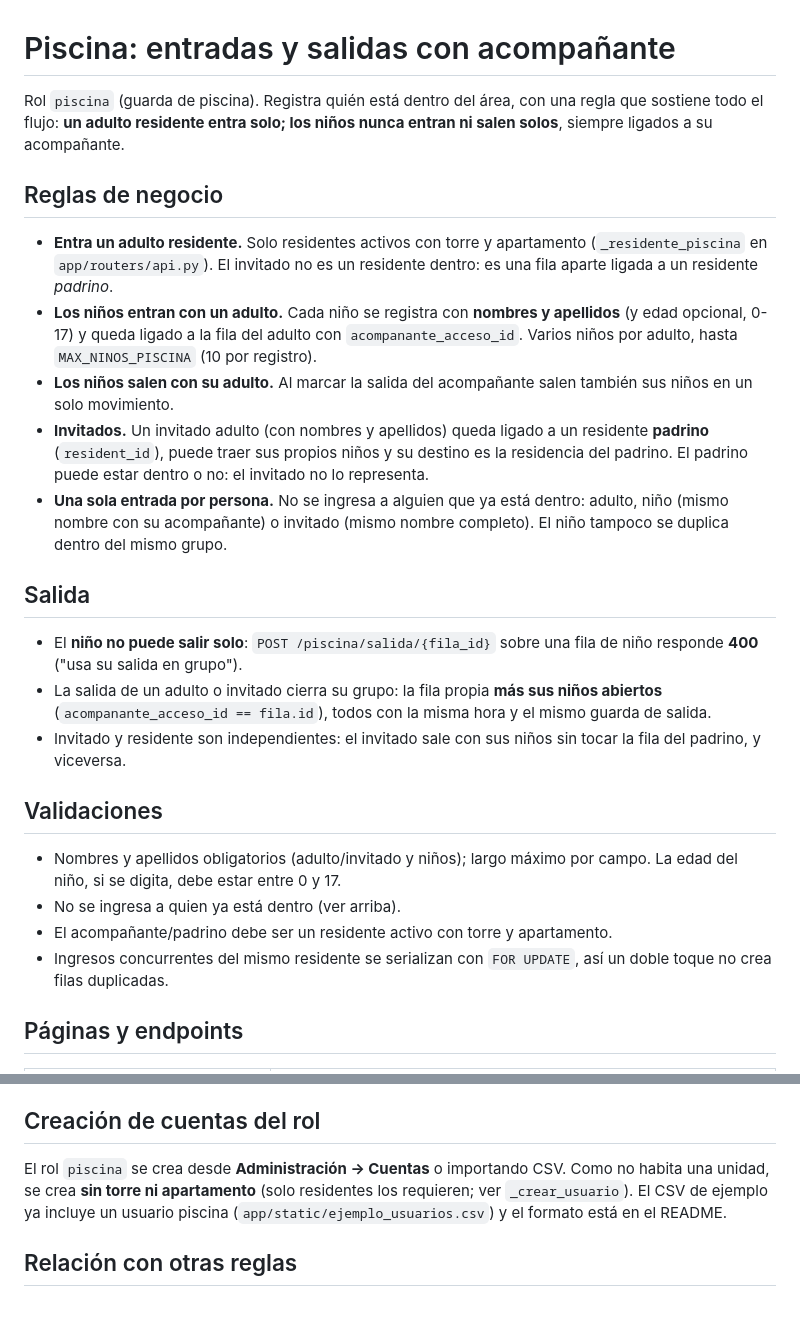
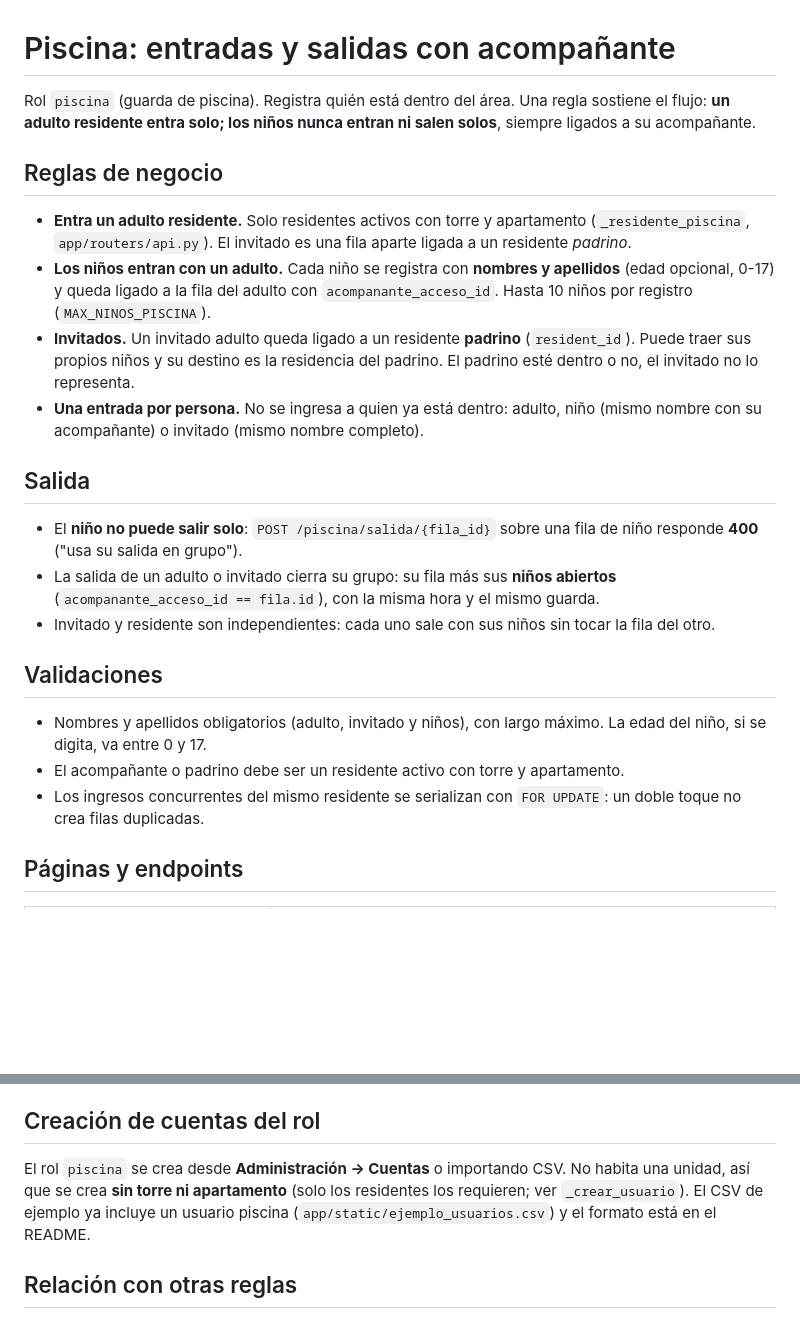
Before and after one commit to efsierraa/VIE, a Markdown page: docs/piscina.md, 2 parts joined by grey strips. GitHub-like rendering; blank space fills up the shorter version.

Commit message:
docs: tighten guía de piscina (concise-writing)

```diff
--- a/docs/piscina.md
+++ b/docs/piscina.md
@@ -1,45 +1,39 @@
 # Piscina: entradas y salidas con acompañante
 
-Rol `piscina` (guarda de piscina). Registra quién está dentro del área, con una
-regla que sostiene todo el flujo: **un adulto residente entra solo; los niños
-nunca entran ni salen solos**, siempre ligados a su acompañante.
+Rol `piscina` (guarda de piscina). Registra quién está dentro del área. Una
+regla sostiene el flujo: **un adulto residente entra solo; los niños nunca
+entran ni salen solos**, siempre ligados a su acompañante.
 
 ## Reglas de negocio
 
 - **Entra un adulto residente.** Solo residentes activos con torre y apartamento
-  (`_residente_piscina` en `app/routers/api.py`). El invitado no es un residente
-  dentro: es una fila aparte ligada a un residente *padrino*.
+  (`_residente_piscina`, `app/routers/api.py`). El invitado es una fila aparte
+  ligada a un residente *padrino*.
 - **Los niños entran con un adulto.** Cada niño se registra con **nombres y
-  apellidos** (y edad opcional, 0-17) y queda ligado a la fila del adulto con
-  `acompanante_acceso_id`. Varios niños por adulto, hasta `MAX_NINOS_PISCINA`
-  (10 por registro).
-- **Los niños salen con su adulto.** Al marcar la salida del acompañante salen
-  también sus niños en un solo movimiento.
-- **Invitados.** Un invitado adulto (con nombres y apellidos) queda ligado a un
-  residente **padrino** (`resident_id`), puede traer sus propios niños y su
-  destino es la residencia del padrino. El padrino puede estar dentro o no: el
-  invitado no lo representa.
-- **Una sola entrada por persona.** No se ingresa a alguien que ya está dentro:
-  adulto, niño (mismo nombre con su acompañante) o invitado (mismo nombre
-  completo). El niño tampoco se duplica dentro del mismo grupo.
+  apellidos** (edad opcional, 0-17) y queda ligado a la fila del adulto con
+  `acompanante_acceso_id`. Hasta 10 niños por registro (`MAX_NINOS_PISCINA`).
+- **Invitados.** Un invitado adulto queda ligado a un residente **padrino**
+  (`resident_id`). Puede traer sus propios niños y su destino es la residencia
+  del padrino. El padrino esté dentro o no, el invitado no lo representa.
+- **Una entrada por persona.** No se ingresa a quien ya está dentro: adulto,
+  niño (mismo nombre con su acompañante) o invitado (mismo nombre completo).
 
 ## Salida
 
 - El **niño no puede salir solo**: `POST /piscina/salida/{fila_id}` sobre una
   fila de niño responde **400** ("usa su salida en grupo").
-- La salida de un adulto o invitado cierra su grupo: la fila propia **más sus
-  niños abiertos** (`acompanante_acceso_id == fila.id`), todos con la misma hora
-  y el mismo guarda de salida.
-- Invitado y residente son independientes: el invitado sale con sus niños sin
-  tocar la fila del padrino, y viceversa.
+- La salida de un adulto o invitado cierra su grupo: su fila más sus **niños
+  abiertos** (`acompanante_acceso_id == fila.id`), con la misma hora y el mismo
+  guarda.
+- Invitado y residente son independientes: cada uno sale con sus niños sin tocar
+  la fila del otro.
 
 ## Validaciones
 
-- Nombres y apellidos obligatorios (adulto/invitado y niños); largo máximo por
-  campo. La edad del niño, si se digita, debe estar entre 0 y 17.
-- No se ingresa a quien ya está dentro (ver arriba).
-- El acompañante/padrino debe ser un residente activo con torre y apartamento.
-- Ingresos concurrentes del mismo residente se serializan con `FOR UPDATE`, así
+- Nombres y apellidos obligatorios (adulto, invitado y niños), con largo máximo.
+  La edad del niño, si se digita, va entre 0 y 17.
+- El acompañante o padrino debe ser un residente activo con torre y apartamento.
+- Los ingresos concurrentes del mismo residente se serializan con `FOR UPDATE`:
   un doble toque no crea filas duplicadas.
 
 ## Páginas y endpoints
@@ -86,9 +80,9 @@ El dashboard admin muestra el contador de personas actualmente en piscina.
 ## Creación de cuentas del rol
 
 El rol `piscina` se crea desde **Administración → Cuentas** o importando CSV.
-Como no habita una unidad, se crea **sin torre ni apartamento** (solo residentes
-los requieren; ver `_crear_usuario`). El CSV de ejemplo ya incluye un usuario
-piscina (`app/static/ejemplo_usuarios.csv`) y el formato está en el README.
+No habita una unidad, así que se crea **sin torre ni apartamento** (solo los
+residentes los requieren; ver `_crear_usuario`). El CSV de ejemplo ya incluye un
+usuario piscina (`app/static/ejemplo_usuarios.csv`) y el formato está en el README.
 
 ## Relación con otras reglas
 
```
